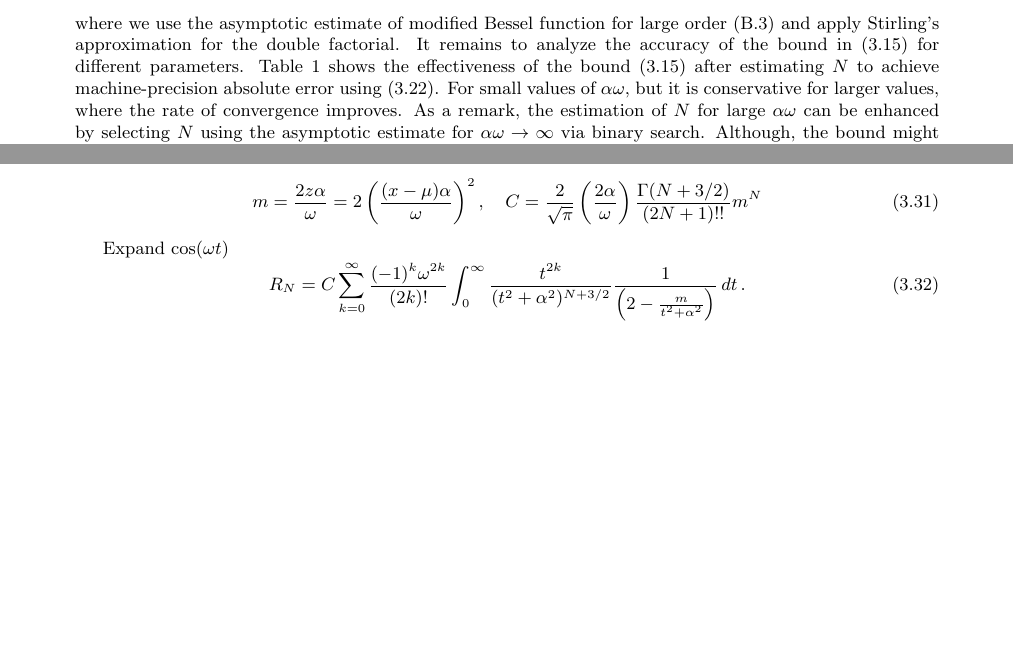
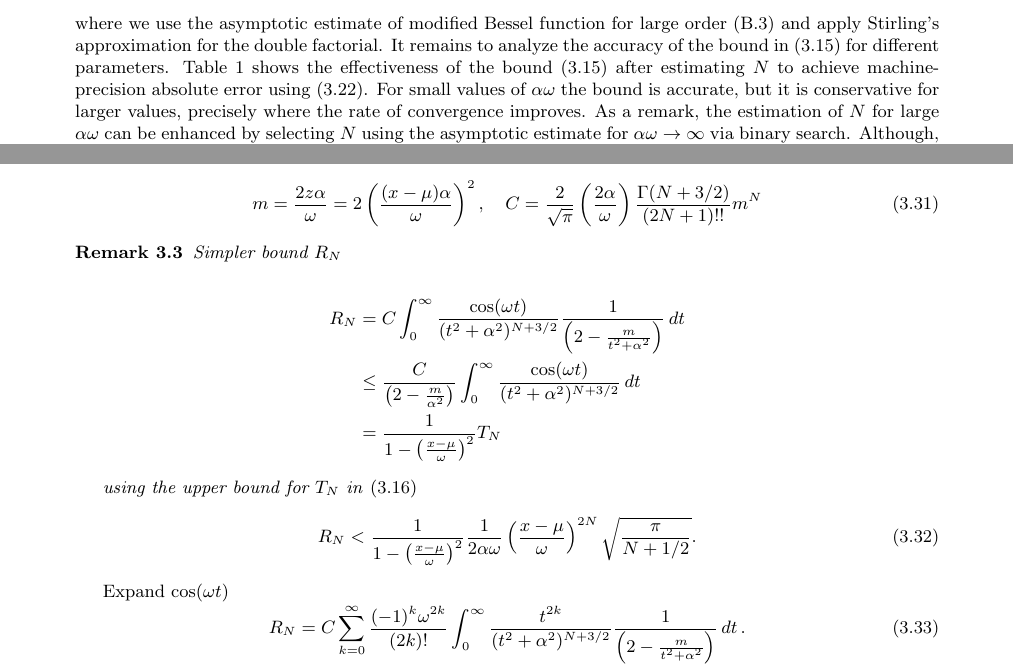
Before and after one commit to guillermo-navas-palencia/normal-inverse-gaussian, a LaTeX document (paper/nig.tex): two parts of pages 6 and 7 of 16, joined at a grey line, cut so that both start at the same text, the shorter picture padded with empty space. Compiled offline with pdfLaTeX.

Commit message:
Simplied R_N bound

```diff
--- a/paper/nig.tex
+++ b/paper/nig.tex
@@ -343,7 +343,7 @@ and the ratio of convergence improves when $\delta \to \infty$, then it can be v
 \begin{equation*}
 T_k \sim \frac{1}{\alpha\omega}\left(\frac{x-\mu}{\omega}\right)^{2k}\sqrt{\frac{\pi}{e}}\frac{1}{\sqrt{4k + 2}}\left(\frac{2k + 2}{2k + 1}\right)^{k + \frac{1}{2}}, \quad k \to \infty,
 \end{equation*}
-where we use the asymptotic estimate of modified Bessel function for large order \eqref{besselk_order_to_inf} and apply Stirling's approximation for the double factorial. It remains to analyze the accuracy of the bound in \eqref{bound_remainder_xmu_b0_positive} for different parameters. Table \ref{table_bound_remainder_xmu_b0_positive} shows the effectiveness of the bound \eqref{bound_remainder_xmu_b0_positive} after estimating $N$ to achieve machine-precision absolute error using \eqref{N_expansion_xmu_b0_positive}. For small values of $\alpha\omega$, but it is conservative for larger values, where the rate of convergence improves. As a remark, the estimation of $N$ for large $\alpha\omega$ can be enhanced by selecting $N$ using the asymptotic estimate for $\alpha\omega \to \infty$ via binary search. Although, the bound might overestimate $N$ for some parameters, the main purpose of the estimation of $N$ using \eqref{N_expansion_xmu_b0_positive} is to decide whether the series expansion should be selected as the method of computation given a certain parameter region. Table \ref{table_bound_remainder_xmu_b0_positive} also shows that for small $\delta$ and $\alpha\omega$, the required number of terms makes the series expansion impractical. In the next section, we present a convergence acceleration method to obtain a rapidly convergent series for theses cases.
+where we use the asymptotic estimate of modified Bessel function for large order \eqref{besselk_order_to_inf} and apply Stirling's approximation for the double factorial. It remains to analyze the accuracy of the bound in \eqref{bound_remainder_xmu_b0_positive} for different parameters. Table \ref{table_bound_remainder_xmu_b0_positive} shows the effectiveness of the bound \eqref{bound_remainder_xmu_b0_positive} after estimating $N$ to achieve machine-precision absolute error using \eqref{N_expansion_xmu_b0_positive}. For small values of $\alpha\omega$ the bound is accurate, but it is conservative for larger values, precisely where the rate of convergence improves. As a remark, the estimation of $N$ for large $\alpha\omega$ can be enhanced by selecting $N$ using the asymptotic estimate for $\alpha\omega \to \infty$ via binary search. Although, the bound might overestimate $N$ for some parameters, the main purpose of the estimation of $N$ using \eqref{N_expansion_xmu_b0_positive} is to decide whether the series expansion should be selected as the method of computation given a certain parameter region. Table \ref{table_bound_remainder_xmu_b0_positive} also shows that for small $\delta$ and $\alpha\omega$, the required number of terms makes the series expansion impractical. In the next section, we present a convergence acceleration method to obtain a rapidly convergent series for theses cases.
 
 \begin{table}[H]
 	\centering
@@ -388,6 +388,22 @@ To simplify, we used
 \begin{equation}
 m = \frac{2z\alpha}{\omega} = 2\left(\frac{(x-\mu)\alpha}{\omega}\right)^2,  \quad C = \frac{2}{\sqrt{\pi}} \left(\frac{2\alpha}{\omega}\right)\frac{\Gamma(N + 3/2)}{(2N + 1)!!} m^N
 \end{equation}
+
+\begin{remark}
+Simpler bound $R_N$
+
+\begin{align*}
+R_N &= C \int_0^{\infty} \frac{\cos(\omega t)}{(t^2 + \alpha^2)^{N + 3/2}} \frac{1}{\left(2 - \frac{m}{t^2+ \alpha^2}\right)} \mathop{dt}\\
+&\le \frac{C}{\left(2 - \frac{m}{\alpha^2}\right)} \int_0^{\infty} \frac{\cos(\omega t)}{(t^2 + \alpha^2)^{N + 3/2}} \mathop{dt}\\
+&= \frac{1}{1 - \left(\frac{x-\mu}{\omega}\right)^2} T_N
+\end{align*}
+
+using the upper bound for $T_N$ in \eqref{bound_TN_xmu_b0_positive}
+\begin{equation}
+R_N < \frac{1}{1 - \left(\frac{x-\mu}{\omega}\right)^2} \frac{1}{2\alpha\omega}\left(\frac{x-\mu}{\omega}\right)^{2N} \sqrt{\frac{\pi}{N + 1/2}}.
+\end{equation}
+
+\end{remark}
 
 Expand $\cos(\omega t)$
 \begin{equation}
```
Also changed, not shown: code/mpmath_series.py (+16 -0 lines), paper/nig.pdf, 5 other files.
